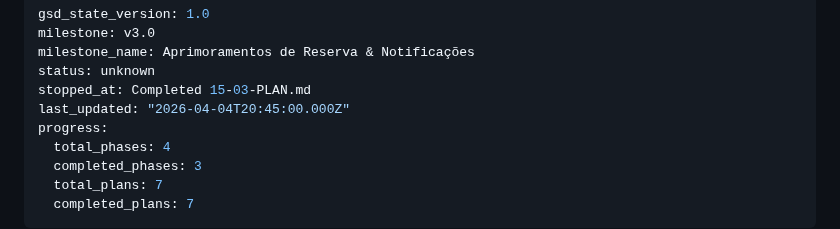
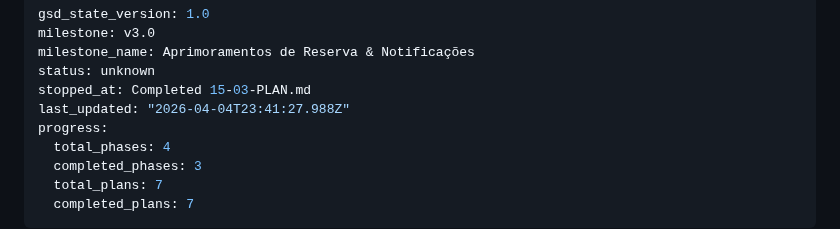
Before and after one commit to AlvaroRumpel/vida_ativa, a Markdown page: .planning/STATE.md, the part around the change. GitHub-like rendering.

Commit message:
docs(phase-15): complete phase execution

```diff
--- a/.planning/STATE.md
+++ b/.planning/STATE.md
@@ -4,7 +4,7 @@ milestone: v3.0
 milestone_name: Aprimoramentos de Reserva & Notificações
 status: unknown
 stopped_at: Completed 15-03-PLAN.md
-last_updated: "2026-04-04T20:45:00.000Z"
+last_updated: "2026-04-04T23:41:27.988Z"
 progress:
   total_phases: 4
   completed_phases: 3
```
Also changed, not shown: .planning/ROADMAP.md (+1 -1 lines), 1 other file.
